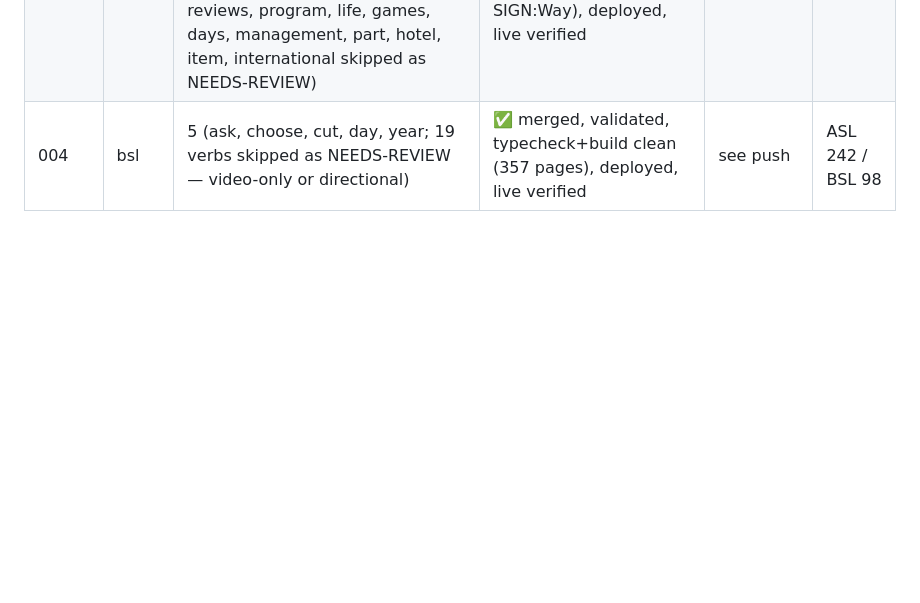
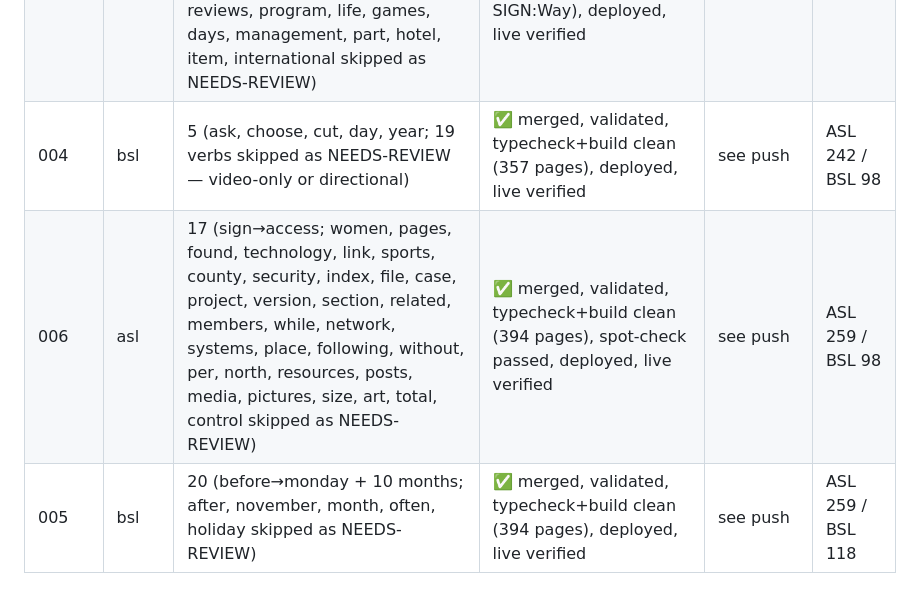
Before and after one commit to childygyan/signlanguage-translator, a Markdown page: docs/DICTIONARY-EXPANSION-PROGRESS.md, the part around the change. Drawn GitHub-style; blank space fills up the shorter version.

Commit message:
Log batches 006/005 progress

```diff
--- a/docs/DICTIONARY-EXPANSION-PROGRESS.md
+++ b/docs/DICTIONARY-EXPANSION-PROGRESS.md
@@ -21,3 +21,5 @@
 | 003 | bsl | 10 (pink→run; buy, sell, travel, use, get, find, make, open, call, say, pay, take, give, look skipped as NEEDS-REVIEW) | ✅ merged, validated, typecheck+build clean (339 pages), deployed, live verified | see push | ASL 229 / BSL 93 |
 | 005 | asl | 13 (last→real; products, product, data, system, post, add, policy, available, message, software, video, well, rights, public, books, review, years, order, items, company, group, user, set, general, research, full, map, reviews, program, life, games, days, management, part, hotel, item, international skipped as NEEDS-REVIEW) | ✅ merged, validated, typecheck+build clean (357 pages), spot-check passed ("I am on my way to school" → SIGN:Way), deployed, live verified | see push | ASL 242 / BSL 93 |
 | 004 | bsl | 5 (ask, choose, cut, day, year; 19 verbs skipped as NEEDS-REVIEW — video-only or directional) | ✅ merged, validated, typecheck+build clean (357 pages), deployed, live verified | see push | ASL 242 / BSL 98 |
+| 006 | asl | 17 (sign→access; women, pages, found, technology, link, sports, county, security, index, file, case, project, version, section, related, members, while, network, systems, place, following, without, per, north, resources, posts, media, pictures, size, art, total, control skipped as NEEDS-REVIEW) | ✅ merged, validated, typecheck+build clean (394 pages), spot-check passed, deployed, live verified | see push | ASL 259 / BSL 98 |
+| 005 | bsl | 20 (before→monday + 10 months; after, november, month, often, holiday skipped as NEEDS-REVIEW) | ✅ merged, validated, typecheck+build clean (394 pages), deployed, live verified | see push | ASL 259 / BSL 118 |
```
